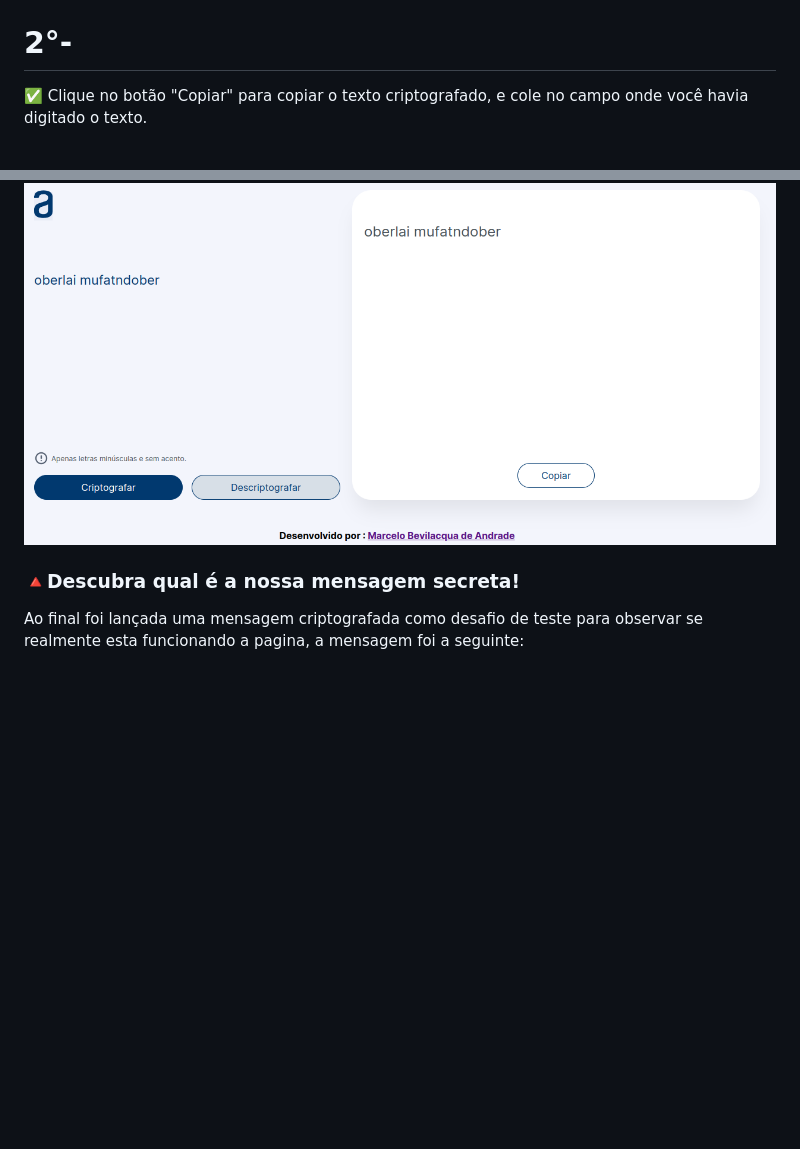
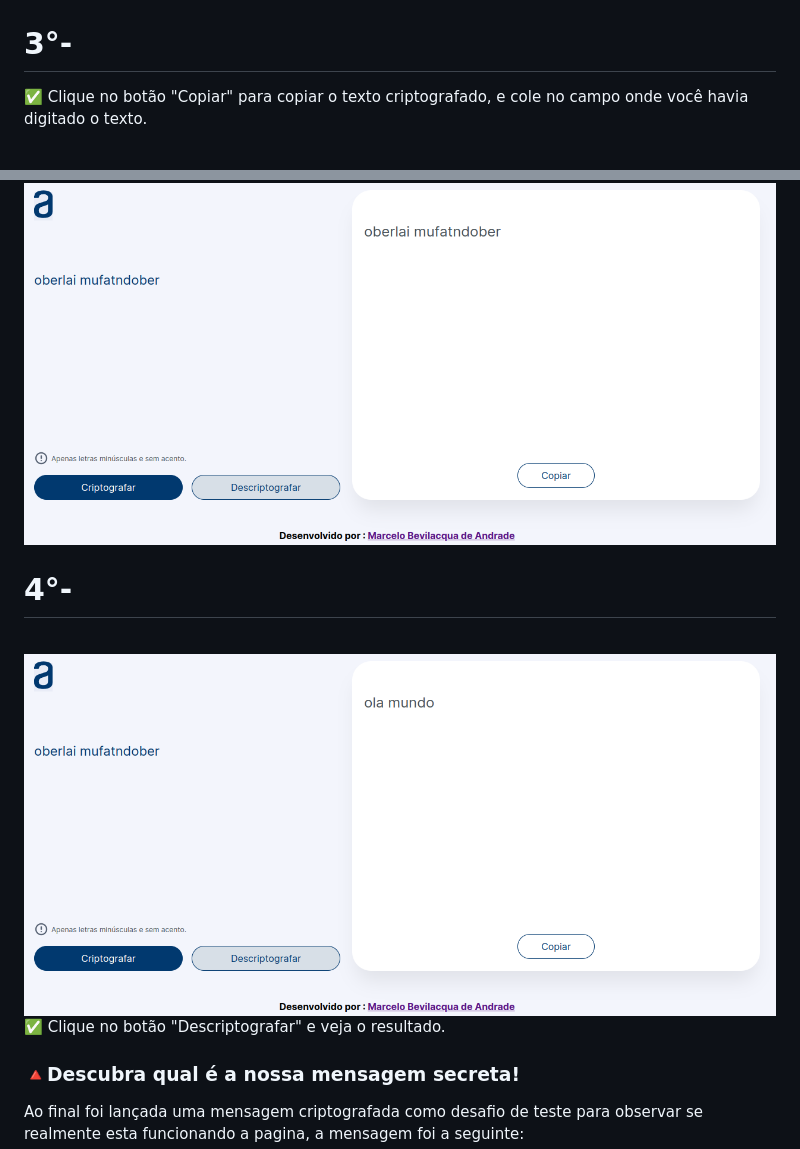
Before and after one commit to Bevilhonda/Oracle-Alura-Challenge, a Markdown page: Readme.md, 2 parts joined by grey strips. GitHub-like rendering; blank space fills up the shorter version.

Commit message:
tutorial com imagens

```diff
--- a/Readme.md
+++ b/Readme.md
@@ -87,7 +90,15 @@
  <br> <img src="./assets/printPage3.png" alt="Logo"> <br>
- <p> <h1> 2°- </h1>
+
+ <p> <h1> 3°- </h1>
+
  ✅ Clique no botão "Copiar" para copiar o texto criptografado, e cole no campo onde você havia digitado o texto. <br>
+
  <br> <img src="./assets/printPage5.png" alt="Logo"> <br>
+
+ <p> <h1> 4°- </h1>
+ <br> <img src="./assets/printPage6.png" alt="Logo"> <br>
+
+ ✅ Clique no botão "Descriptografar" e veja o resultado.<br>
 
 
 
```
Also changed, not shown: other parts of Readme.md (+3 -0 lines).
